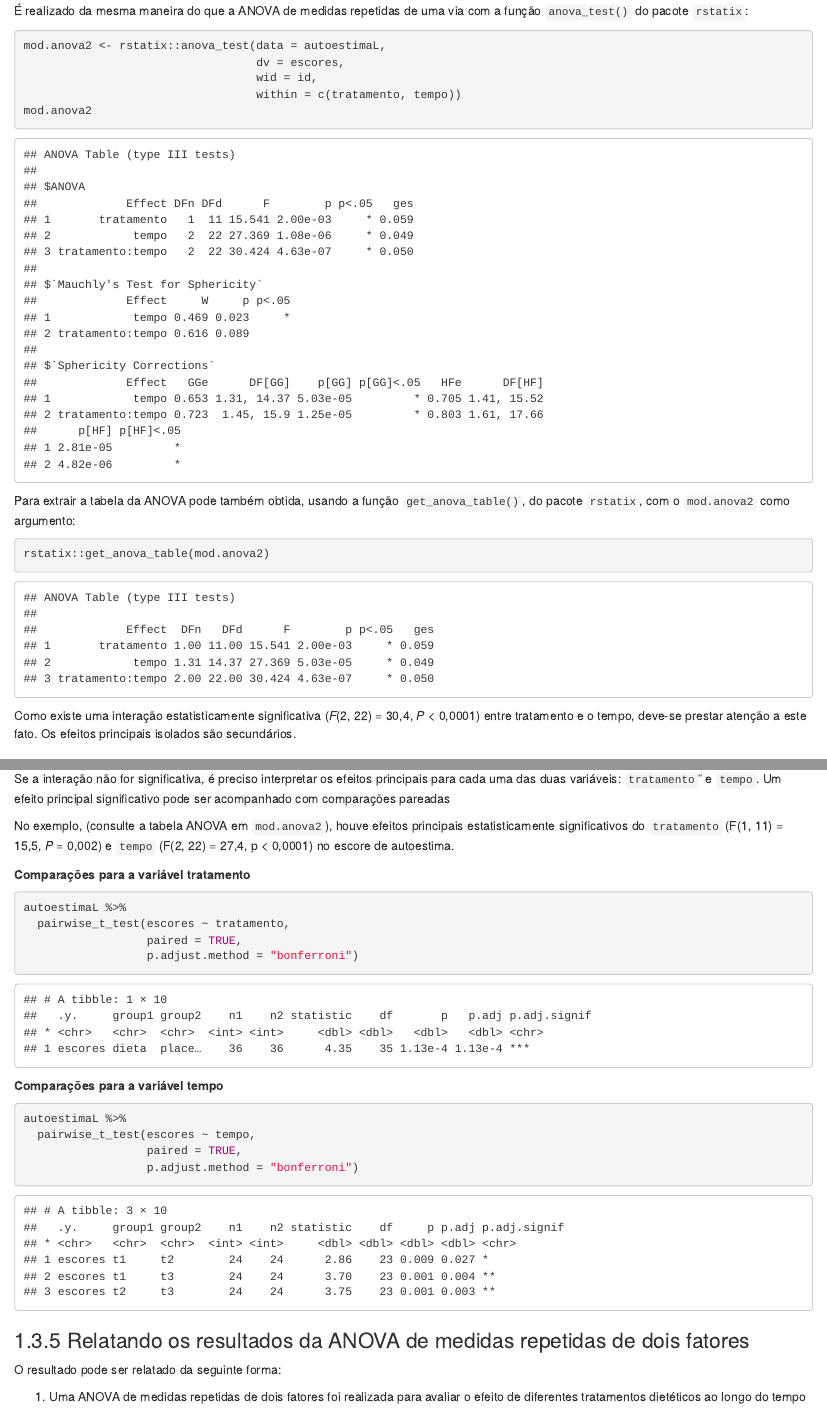
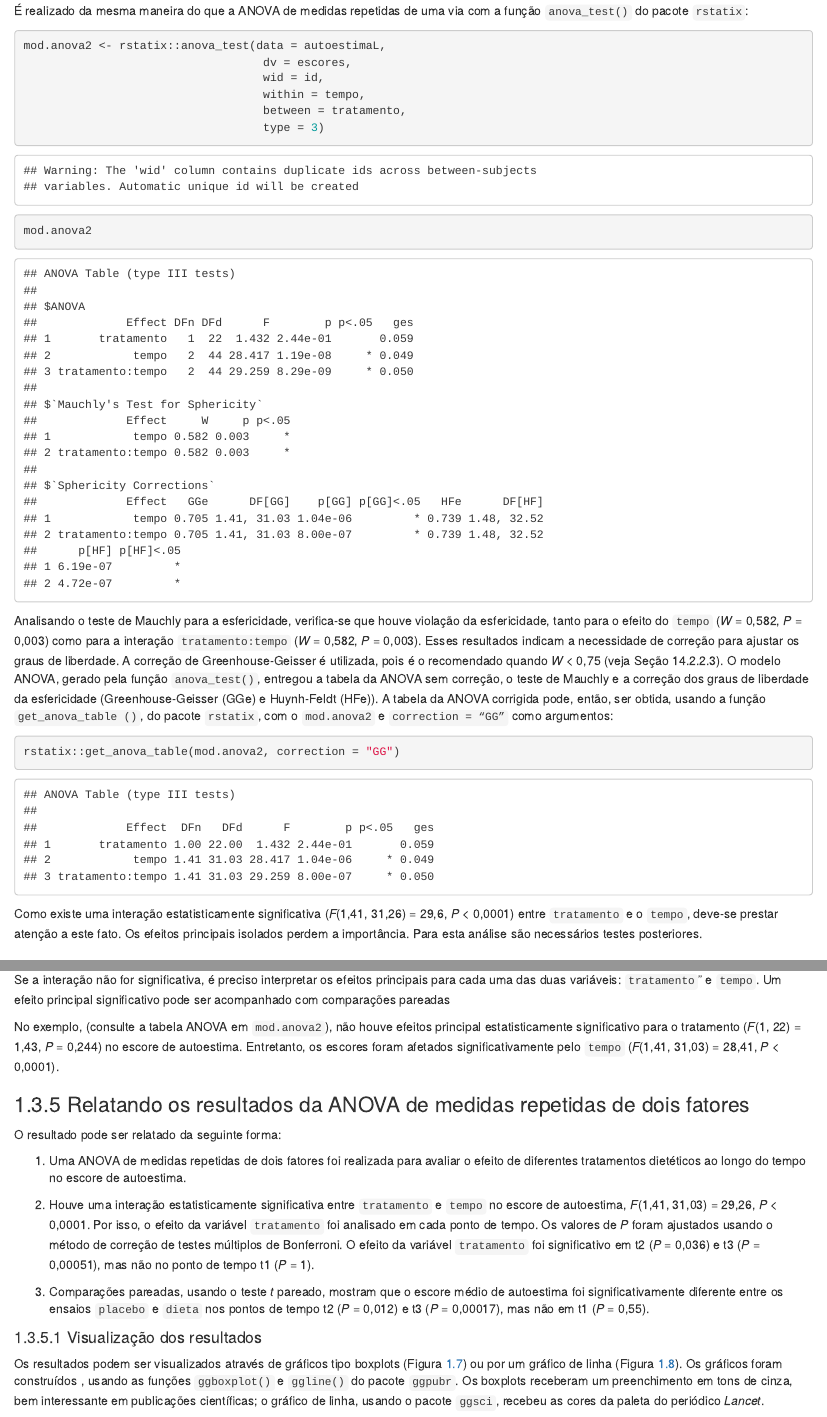
Before and after one commit to petronioliveira/bookR, an R Markdown document (14-anovaRep.Rmd): the page in a window 1100 px wide, from 12290 px down, and a second part further down, joined at a grey line. Rendered offline with R 4.5, knitr and Pandoc, with nearby package versions; drawn as R Markdown's standard HTML page in place of the format the file asks for.

Commit message:
Commit correção anova_rep_2vias 16/11/2023

````diff
--- a/14-anovaRep.Rmd
+++ b/14-anovaRep.Rmd
@@ -362,19 +362,23 @@ A esferecidade será avaliada junto com a construção do modelo.
 
 ```{r}
 mod.anova2 <- rstatix::anova_test(data = autoestimaL,
-                                  dv = escores,
-                                  wid = id,
-                                  within = c(tratamento, tempo))
+                                   dv = escores,
+                                   wid = id,
+                                   within = tempo,
+                                   between = tratamento,
+                                   type = 3)
 mod.anova2
 ```
 
-Para extrair a tabela da ANOVA pode também obtida, usando a função `get_anova_table()`, do pacote `rstatix`, com o `mod.anova2` como argumento:
+Analisando o teste de Mauchly para a esfericidade, verifica-se que houve violação da esfericidade, tanto para o efeito do `tempo` (*W* = 0,582, *P* = 0,003) como para a interação `tratamento:tempo` (*W* = 0,582, *P* = 0,003). Esses resultados indicam a necessidade de correção para ajustar os graus de liberdade. A correção de Greenhouse-Geisser é utilizada, pois é o recomendado quando *W* < 0,75 (veja Seção 14.2.2.3). O modelo ANOVA, gerado pela função `anova_test()`, entregou a tabela da ANOVA sem correção, o teste de Mauchly e a correção dos graus de liberdade da esfericidade (Greenhouse-Geisser (GGe) e Huynh-Feldt (HFe)).
+A tabela da ANOVA corrigida pode, então, ser obtida, usando a função `get_anova_table ()`, do pacote `rstatix`, com o `mod.anova2`  e  `correction = “GG”` como argumentos:
+
 
 ```{r}
-rstatix::get_anova_table(mod.anova2)
+rstatix::get_anova_table(mod.anova2, correction = "GG")
 ```
 
-Como existe uma interação estatisticamente significativa (*F*(2, 22) = 30,4, *P* < 0,0001) entre tratamento e o tempo, deve-se prestar atenção a este fato. Os efeitos principais isolados são secundários.
+Como existe uma interação estatisticamente significativa (*F*(1,41, 31,26) = 29,6, *P* < 0,0001) entre `tratamento` e o `tempo`, deve-se prestar atenção a este fato. Os efeitos principais isolados perdem a importância. Para esta análise são necessários testes posteriores.
 
 ### Teste post hoc
 
@@ -448,34 +452,15 @@ Após a execução do código, verifica-se que o efeito do tempo é significativ
 
 Se a interação não for significativa, é preciso interpretar os efeitos principais para cada uma das duas variáveis: `tratamento`" e `tempo`. Um efeito principal significativo pode ser acompanhado com comparações pareadas
 
-No exemplo, (consulte a tabela ANOVA em `mod.anova2`), houve efeitos principais estatisticamente significativos do `tratamento` (F(1, 11) = 15,5, *P* = 0,002) e `tempo` (F(2, 22) = 27,4, p < 0,0001) no escore de autoestima.
-
-**Comparações para a variável tratamento**
-
-```{r}
-autoestimaL %>%
-  pairwise_t_test(escores ~ tratamento,
-                  paired = TRUE,
-                  p.adjust.method = "bonferroni")
-```
-
-**Comparações para a variável tempo**
-
-```{r}
-autoestimaL %>%
-  pairwise_t_test(escores ~ tempo,
-                  paired = TRUE,
-                  p.adjust.method = "bonferroni")
-```
+No exemplo, (consulte a tabela ANOVA em `mod.anova2`), não houve efeitos principal estatisticamente significativo para o tratamento (*F*(1, 22) = 1,43, *P* = 0,244) no escore de autoestima. Entretanto, os escores foram afetados significativamente pelo `tempo` (*F*(1,41, 31,03) = 28,41, *P* < 0,0001).
 
 ### Relatando os resultados da ANOVA de medidas repetidas de dois fatores
 
 O resultado pode ser relatado da seguinte forma:
 
-1. Uma ANOVA de medidas repetidas de dois fatores foi realizada para avaliar o
-efeito de diferentes tratamentos dietéticos ao longo do tempo no escore de autoestima.
+1. Uma ANOVA de medidas repetidas de dois fatores foi realizada para avaliar o efeito de diferentes tratamentos dietéticos ao longo do tempo no escore de autoestima.
 
-2. Houve uma interação estatisticamente significativa entre `tratamento` e `tempo` no escore de autoestima, *F*(2, 22) = 30,4, p < 0,0001. Por isso, o efeito da variável `tratamento` foi analisado em cada ponto de tempo. Os valores de *P* foram ajustados usando o método de correção de testes múltiplos de Bonferroni. O efeito da variável `tratamento` foi significativo em t2 (*P* = 0,036) e t3 (*P* = 0,00051), mas não no ponto de tempo t1 (*P* = 1).
+2. Houve uma interação estatisticamente significativa entre `tratamento` e `tempo` no escore de autoestima, *F*(1,41, 31,03) = 29,26, *P* < 0,0001. Por isso, o efeito da variável `tratamento` foi analisado em cada ponto de tempo. Os valores de *P* foram ajustados usando o método de correção de testes múltiplos de Bonferroni. O efeito da variável `tratamento` foi significativo em t2 (*P* = 0,036) e t3 (*P* = 0,00051), mas não no ponto de tempo t1 (*P* = 1).
 
 3. Comparações pareadas, usando o teste *t* pareado, mostram que o escore médio de autoestima foi significativamente diferente entre os ensaios `placebo` e `dieta` nos pontos de tempo t2 (*P* = 0,012) e t3 (*P* = 0,00017), mas não em t1 (*P* = 0,55).
 
````
Also changed, not shown: docs/search_index.json, 14-anovaRep.Rmd (2 more changed lines), 172 other files.
